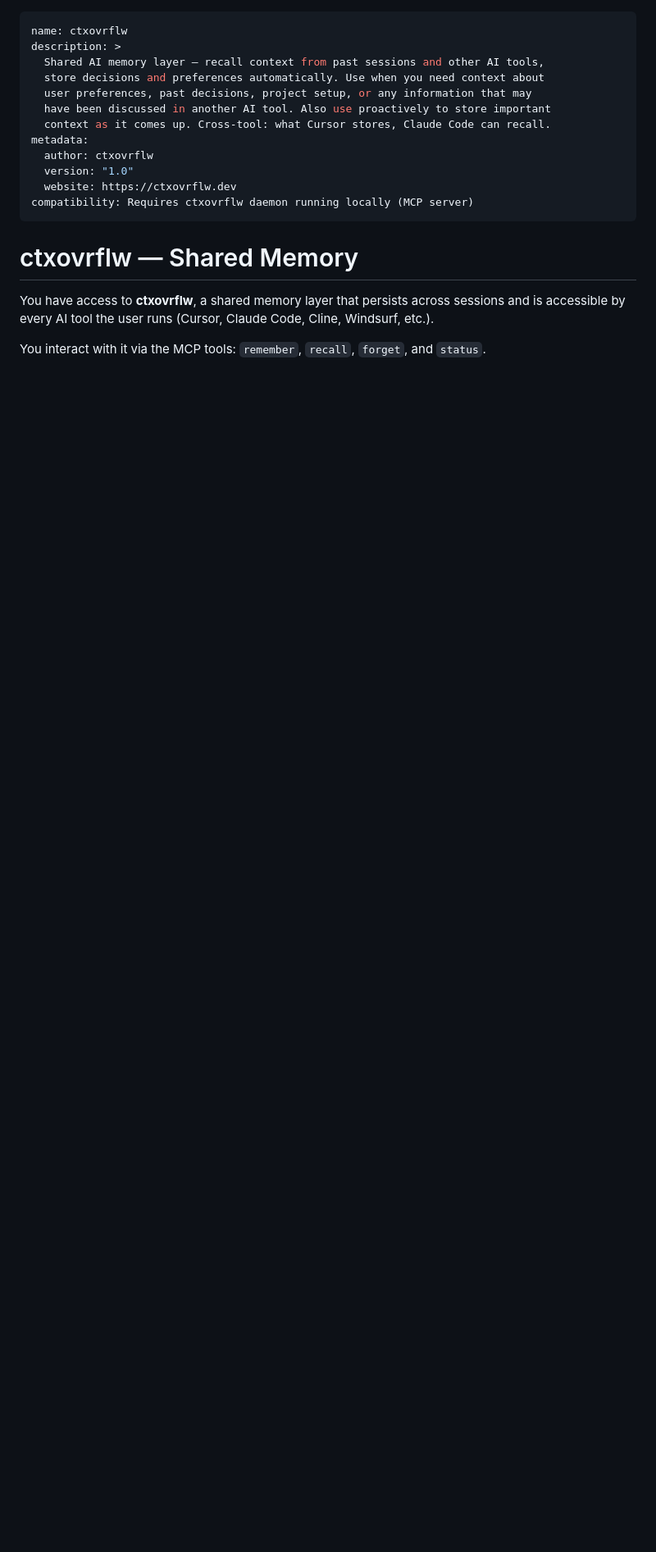
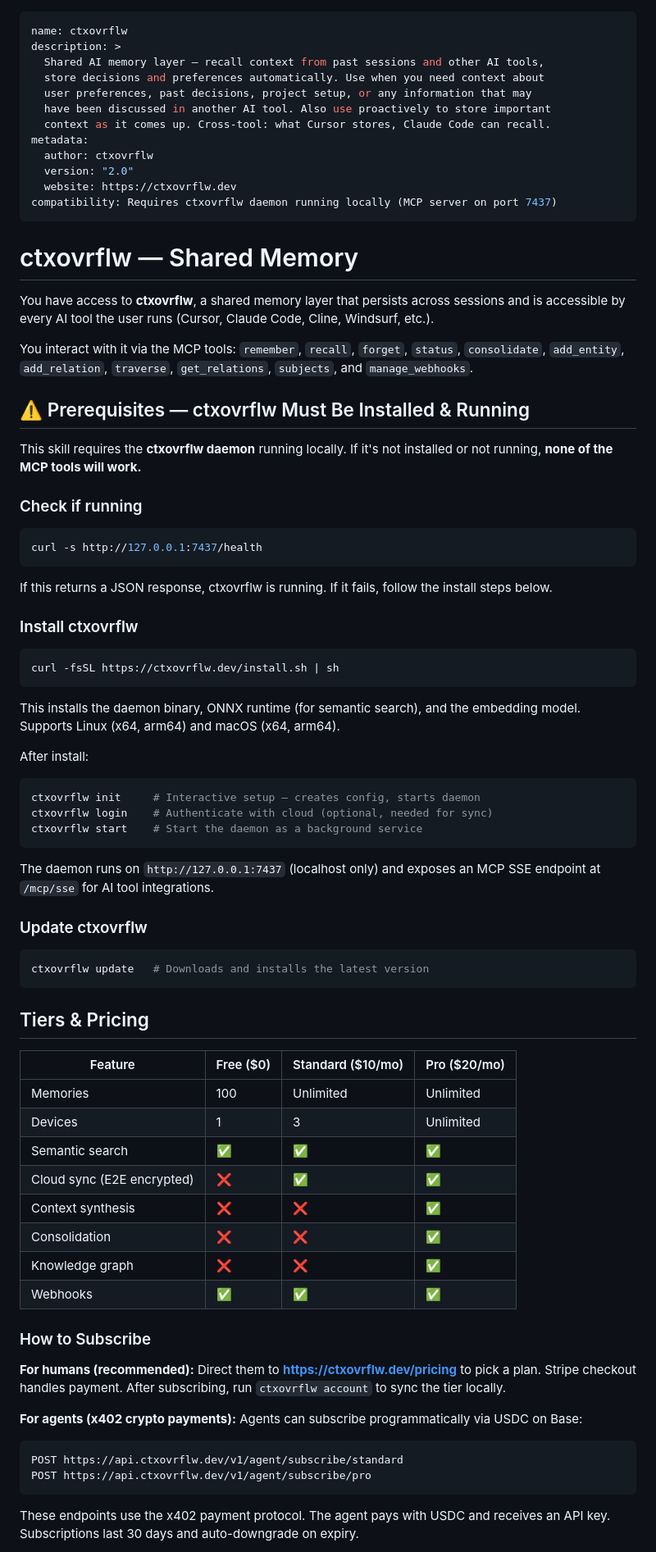
Before and after one commit to M4cs/ctxovrflw-client, a Markdown page: skill/SKILL.md, the part around one of its changes. Shown at 82% size. GitHub-like rendering; blank space fills up the shorter version.

Commit message:
docs: update SKILL.md with tiers, install guide, subscription, and troubleshooting

````diff
--- a/skill/SKILL.md
+++ b/skill/SKILL.md
@@ -8,9 +8,9 @@ description: >
   context as it comes up. Cross-tool: what Cursor stores, Claude Code can recall.
 metadata:
   author: ctxovrflw
-  version: "1.0"
+  version: "2.0"
   website: https://ctxovrflw.dev
-compatibility: Requires ctxovrflw daemon running locally (MCP server)
+compatibility: Requires ctxovrflw daemon running locally (MCP server on port 7437)
 ---
 
 # ctxovrflw — Shared Memory
@@ -18,4 +18,72 @@ compatibility: Requires ctxovrflw daemon running locally (MCP server)
 You have access to **ctxovrflw**, a shared memory layer that persists across sessions and is
 accessible by every AI tool the user runs (Cursor, Claude Code, Cline, Windsurf, etc.).
 
-You interact with it via the MCP tools: `remember`, `recall`, `forget`, and `status`.
+You interact with it via the MCP tools: `remember`, `recall`, `forget`, `status`, `consolidate`,
+`add_entity`, `add_relation`, `traverse`, `get_relations`, `subjects`, and `manage_webhooks`.
+
+## ⚠️ Prerequisites — ctxovrflw Must Be Installed & Running
+
+This skill requires the **ctxovrflw daemon** running locally. If it's not installed or not running,
+**none of the MCP tools will work.**
+
+### Check if running
+
+```bash
+curl -s http://127.0.0.1:7437/health
+```
+
+If this returns a JSON response, ctxovrflw is running. If it fails, follow the install steps below.
+
+### Install ctxovrflw
+
+```bash
+curl -fsSL https://ctxovrflw.dev/install.sh | sh
+```
+
+This installs the daemon binary, ONNX runtime (for semantic search), and the embedding model.
+Supports Linux (x64, arm64) and macOS (x64, arm64).
+
+After install:
+```bash
+ctxovrflw init     # Interactive setup — creates config, starts daemon
+ctxovrflw login    # Authenticate with cloud (optional, needed for sync)
+ctxovrflw start    # Start the daemon as a background service
+```
+
+The daemon runs on `http://127.0.0.1:7437` (localhost only) and exposes an MCP SSE endpoint at
+`/mcp/sse` for AI tool integrations.
+
+### Update ctxovrflw
+
+```bash
+ctxovrflw update   # Downloads and installs the latest version
+```
+
+## Tiers & Pricing
+
+| Feature | Free ($0) | Standard ($10/mo) | Pro ($20/mo) |
+|---------|-----------|-------------------|--------------|
+| Memories | 100 | Unlimited | Unlimited |
+| Devices | 1 | 3 | Unlimited |
+| Semantic search | ✅ | ✅ | ✅ |
+| Cloud sync (E2E encrypted) | ❌ | ✅ | ✅ |
+| Context synthesis | ❌ | ❌ | ✅ |
+| Consolidation | ❌ | ❌ | ✅ |
+| Knowledge graph | ❌ | ❌ | ✅ |
+| Webhooks | ✅ | ✅ | ✅ |
+
+### How to Subscribe
+
+**For humans (recommended):**
+Direct them to **https://ctxovrflw.dev/pricing** to pick a plan. Stripe checkout handles payment.
+After subscribing, run `ctxovrflw account` to sync the tier locally.
+
+**For agents (x402 crypto payments):**
+Agents can subscribe programmatically via USDC on Base:
+```
+POST https://api.ctxovrflw.dev/v1/agent/subscribe/standard
+POST https://api.ctxovrflw.dev/v1/agent/subscribe/pro
+```
+These endpoints use the x402 payment protocol. The agent pays with USDC and receives an API key.
+Subscriptions last 30 days and auto-downgrade on expiry.
+
````
Also changed, not shown: other parts of skill/SKILL.md (+55 -2 lines).
